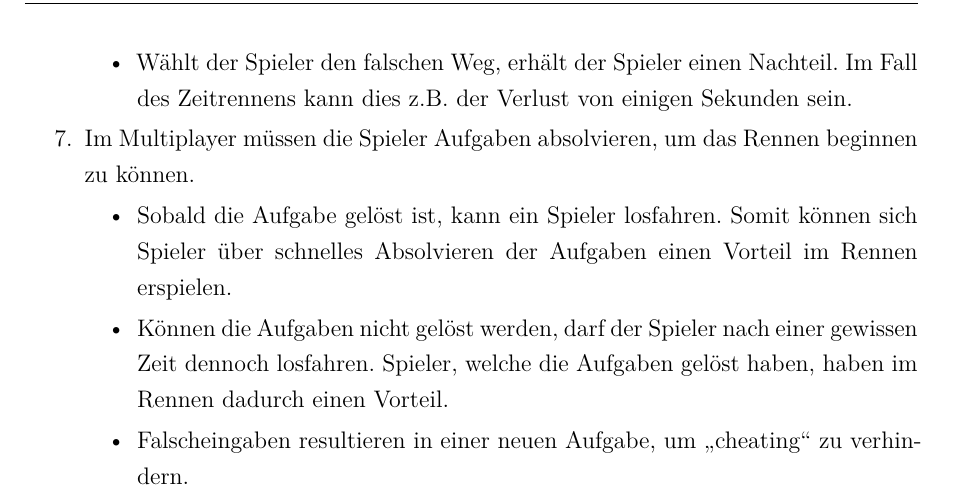
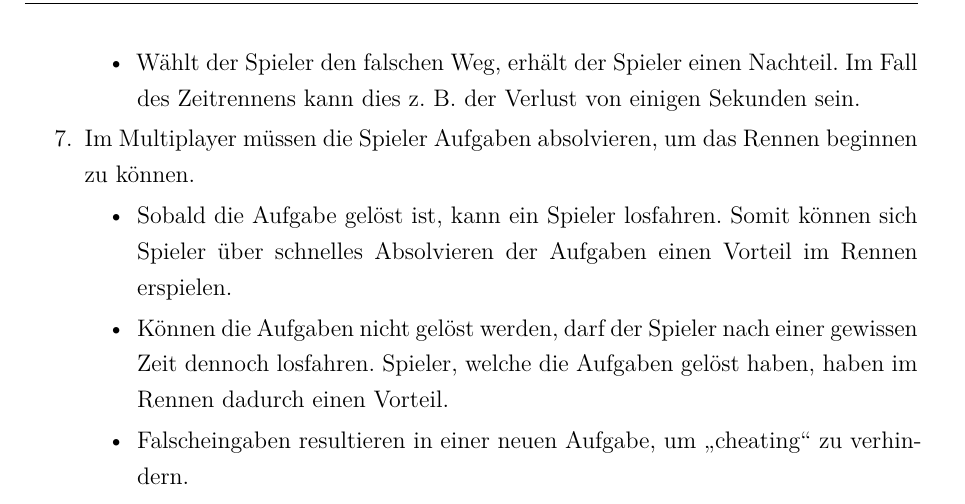
Before and after one commit to dhbwse/the-project, a LaTeX document (dokumentation/dokumentation.tex, which reads dokumentation/konzipierung.tex): part of page 14 of 17, cut so that both start at the same text. Compiled offline with XeLaTeX; an older LaTeX class or package is replaced by its successor.

Commit message:
konzipierung: z.B. mit korrektem spacekomandos

```diff
--- a/dokumentation/konzipierung.tex
+++ b/dokumentation/konzipierung.tex
@@ -86,7 +86,7 @@ Das folgende Kapitel beschäftigt sich mit der Konzipierung des Spiels ansich. D
 		\begin{itemize}
 			\item{Die Auswahl des \enquote{richtigen} Wegs wird über Aufgaben realisiert. Dabei wird dem Spieler rechtzeitig eine Aufgabe auf dem Bildschirm gezeigt.}
 			\item{Beide möglichen Wege werden mit einer Lösung versehen. Eine dieser Lösungen ist die Lösung der vorher gezeigten Aufgabe. Dieser Weg gilt als der Richtige.}
-			\item{Wählt der Spieler den falschen Weg, erhält der Spieler einen Nachteil. Im Fall des Zeitrennens kann dies z.B. der Verlust von einigen Sekunden sein.}
+			\item{Wählt der Spieler den falschen Weg, erhält der Spieler einen Nachteil. Im Fall des Zeitrennens kann dies z.~B.\@ der Verlust von einigen Sekunden sein.}
 		\end{itemize}
 		\item{Im Multiplayer müssen die Spieler Aufgaben absolvieren, um das Rennen beginnen zu können.}
 			\begin{itemize}
```
